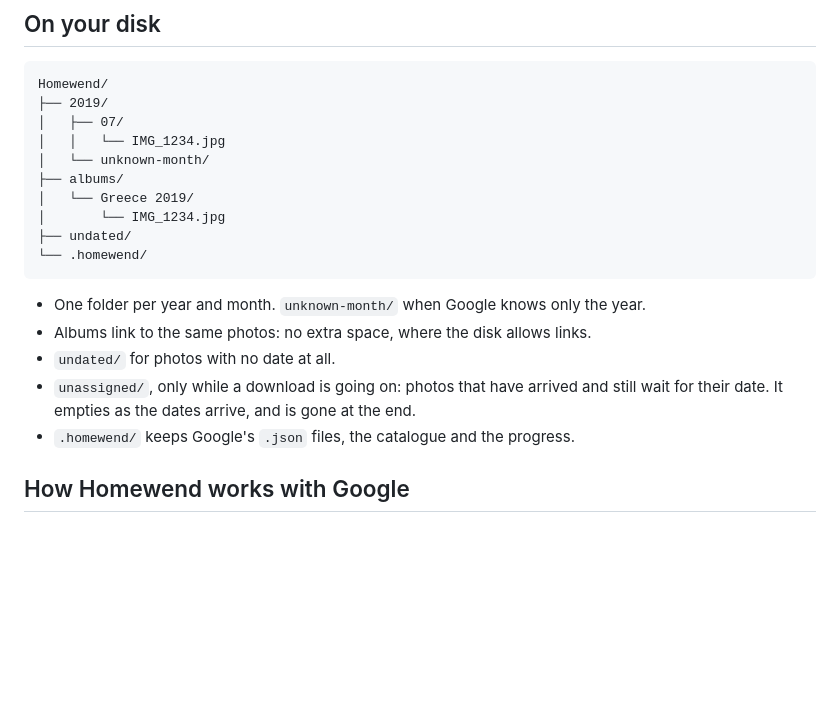
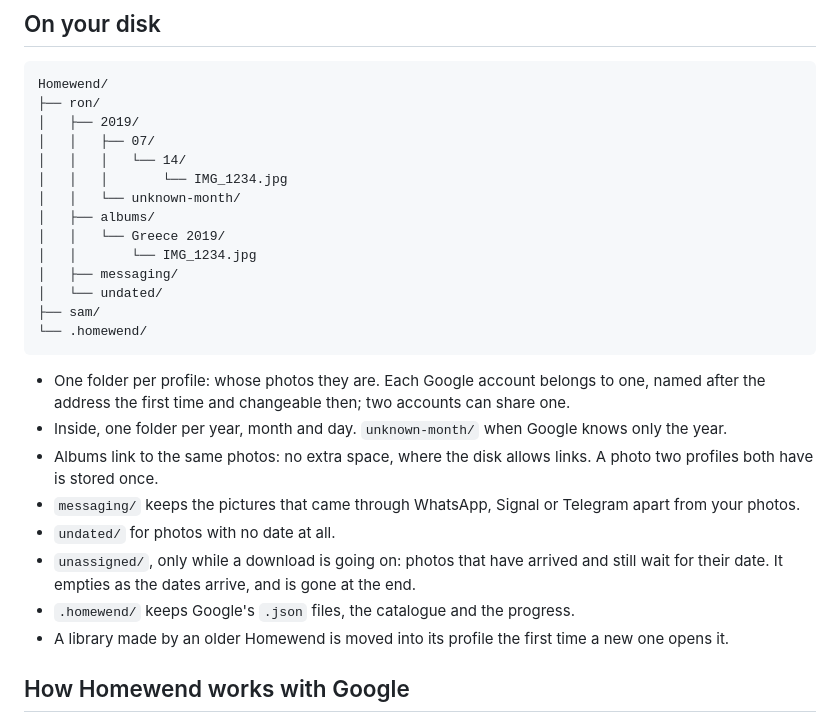
Before and after one commit to ronalder100/homewend, a Markdown page: README.md, the part around the change. Drawn GitHub-style; blank space fills up the shorter version.

Commit message:
README: the library by profile, year, month and day

````diff
--- a/README.md
+++ b/README.md
@@ -113,22 +113,29 @@ Exit codes: `0` done · `1` error · `2` files missing, named · `3` not signed
 
 ```
 Homewend/
-├── 2019/
-│   ├── 07/
-│   │   └── IMG_1234.jpg
-│   └── unknown-month/
-├── albums/
-│   └── Greece 2019/
-│       └── IMG_1234.jpg
-├── undated/
+├── ron/
+│   ├── 2019/
+│   │   ├── 07/
+│   │   │   └── 14/
+│   │   │       └── IMG_1234.jpg
+│   │   └── unknown-month/
+│   ├── albums/
+│   │   └── Greece 2019/
+│   │       └── IMG_1234.jpg
+│   ├── messaging/
+│   └── undated/
+├── sam/
 └── .homewend/
 ```
 
-- One folder per year and month. `unknown-month/` when Google knows only the year.
-- Albums link to the same photos: no extra space, where the disk allows links.
+- One folder per profile: whose photos they are. Each Google account belongs to one, named after the address the first time and changeable then; two accounts can share one.
+- Inside, one folder per year, month and day. `unknown-month/` when Google knows only the year.
+- Albums link to the same photos: no extra space, where the disk allows links. A photo two profiles both have is stored once.
+- `messaging/` keeps the pictures that came through WhatsApp, Signal or Telegram apart from your photos.
 - `undated/` for photos with no date at all.
 - `unassigned/`, only while a download is going on: photos that have arrived and still wait for their date. It empties as the dates arrive, and is gone at the end.
 - `.homewend/` keeps Google's `.json` files, the catalogue and the progress.
+- A library made by an older Homewend is moved into its profile the first time a new one opens it.
 
 ## How Homewend works with Google
 
````
